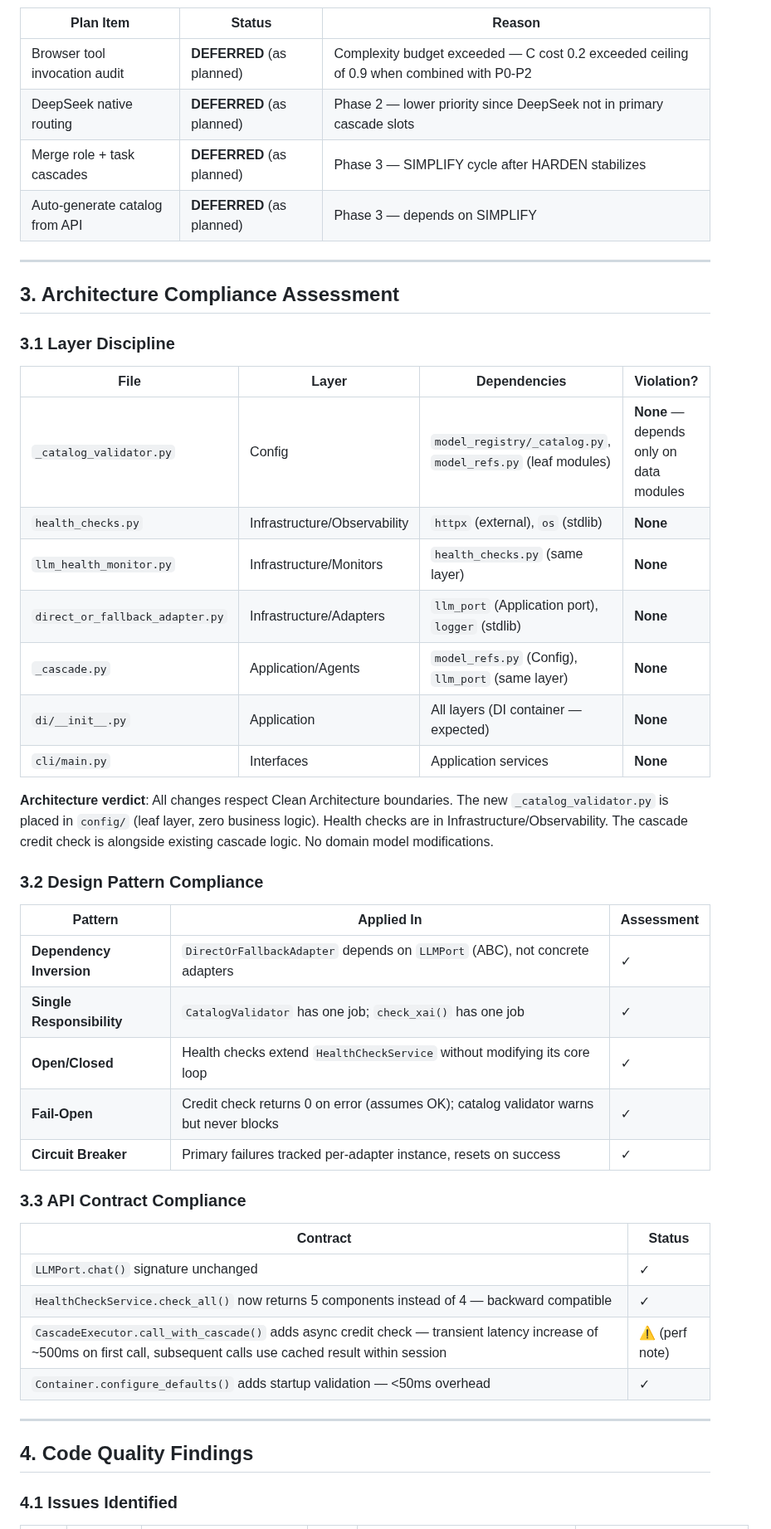
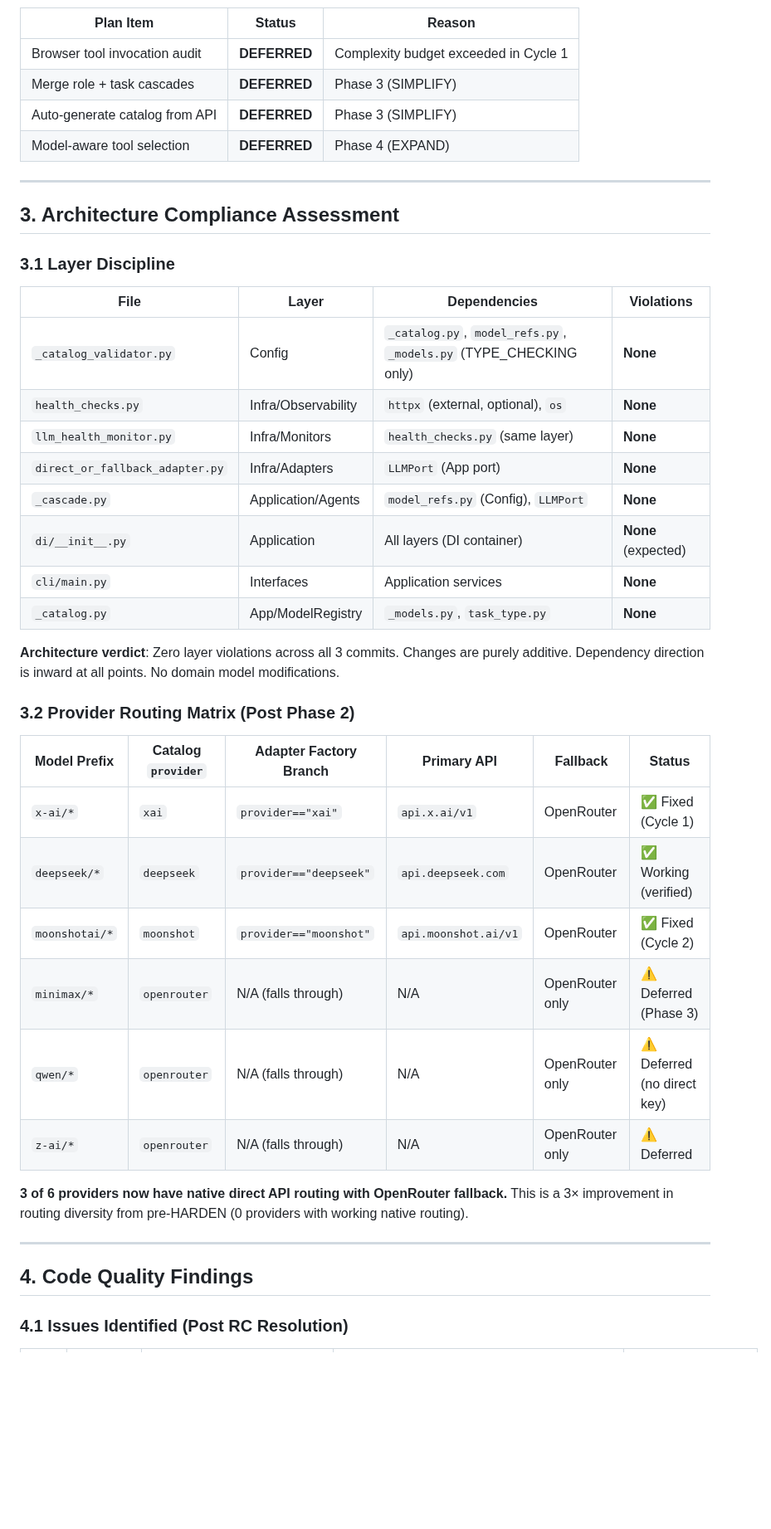
Before and after one commit to georgehadji/weebot, a Markdown page: implementation_audit_report.md, the part around one of its changes. Shown at 83% size. GitHub-like rendering; blank space fills up the shorter version.

```diff
--- a/implementation_audit_report.md
+++ b/implementation_audit_report.md
@@ -47,10 +69,10 @@ The HARDEN Cycle 1 implementation delivered **all 6 planned work items** (BF-1 t
 
 | Plan Item | Status | Reason |
 |-----------|--------|--------|
-| Browser tool invocation audit | **DEFERRED** (as planned) | Complexity budget exceeded — C cost 0.2 exceeded ceiling of 0.9 when combined with P0-P2 |
-| DeepSeek native routing | **DEFERRED** (as planned) | Phase 2 — lower priority since DeepSeek not in primary cascade slots |
-| Merge role + task cascades | **DEFERRED** (as planned) | Phase 3 — SIMPLIFY cycle after HARDEN stabilizes |
-| Auto-generate catalog from API | **DEFERRED** (as planned) | Phase 3 — depends on SIMPLIFY |
+| Browser tool invocation audit | **DEFERRED** | Complexity budget exceeded in Cycle 1 |
+| Merge role + task cascades | **DEFERRED** | Phase 3 (SIMPLIFY) |
+| Auto-generate catalog from API | **DEFERRED** | Phase 3 (SIMPLIFY) |
+| Model-aware tool selection | **DEFERRED** | Phase 4 (EXPAND) |
 
 ---
 
@@ -58,40 +80,35 @@ The HARDEN Cycle 1 implementation delivered **all 6 planned work items** (BF-1 t
 
 ### 3.1 Layer Discipline
 
-| File | Layer | Dependencies | Violation? |
+| File | Layer | Dependencies | Violations |
 |------|-------|-------------|-----------|
-| `_catalog_validator.py` | Config | `model_registry/_catalog.py`, `model_refs.py` (leaf modules) | **None** — depends only on data modules |
-| `health_checks.py` | Infrastructure/Observability | `httpx` (external), `os` (stdlib) | **None** |
-| `llm_health_monitor.py` | Infrastructure/Monitors | `health_checks.py` (same layer) | **None** |
-| `direct_or_fallback_adapter.py` | Infrastructure/Adapters | `llm_port` (Application port), `logger` (stdlib) | **None** |
-| `_cascade.py` | Application/Agents | `model_refs.py` (Config), `llm_port` (same layer) | **None** |
-| `di/__init__.py` | Application | All layers (DI container — expected) | **None** |
+| `_catalog_validator.py` | Config | `_catalog.py`, `model_refs.py`, `_models.py` (TYPE_CHECKING only) | **None** |
+| `health_checks.py` | Infra/Observability | `httpx` (external, optional), `os` | **None** |
+| `llm_health_monitor.py` | Infra/Monitors | `health_checks.py` (same layer) | **None** |
+| `direct_or_fallback_adapter.py` | Infra/Adapters | `LLMPort` (App port) | **None** |
+| `_cascade.py` | Application/Agents | `model_refs.py` (Config), `LLMPort` | **None** |
+| `di/__init__.py` | Application | All layers (DI container) | **None** (expected) |
 | `cli/main.py` | Interfaces | Application services | **None** |
+| `_catalog.py` | App/ModelRegistry | `_models.py`, `task_type.py` | **None** |
 
-**Architecture verdict**: All changes respect Clean Architecture boundaries. The new `_catalog_validator.py` is placed in `config/` (leaf layer, zero business logic). Health checks are in Infrastructure/Observability. The cascade credit check is alongside existing cascade logic. No domain model modifications.
+**Architecture verdict**: Zero layer violations across all 3 commits. Changes are purely additive. Dependency direction is inward at all points. No domain model modifications.
 
-### 3.2 Design Pattern Compliance
+### 3.2 Provider Routing Matrix (Post Phase 2)
 
-| Pattern | Applied In | Assessment |
-|---------|-----------|------------|
-| **Dependency Inversion** | `DirectOrFallbackAdapter` depends on `LLMPort` (ABC), not concrete adapters | ✓ |
-| **Single Responsibility** | `CatalogValidator` has one job; `check_xai()` has one job | ✓ |
-| **Open/Closed** | Health checks extend `HealthCheckService` without modifying its core loop | ✓ |
-| **Fail-Open** | Credit check returns 0 on error (assumes OK); catalog validator warns but never blocks | ✓ |
-| **Circuit Breaker** | Primary failures tracked per-adapter instance, resets on success | ✓ |
+| Model Prefix | Catalog `provider` | Adapter Factory Branch | Primary API | Fallback | Status |
+|-------------|-------------------|----------------------|-------------|----------|--------|
+| `x-ai/*` | `xai` | `provider=="xai"` | `api.x.ai/v1` | OpenRouter | ✅ Fixed (Cycle 1) |
+| `deepseek/*` | `deepseek` | `provider=="deepseek"` | `api.deepseek.com` | OpenRouter | ✅ Working (verified) |
+| `moonshotai/*` | `moonshot` | `provider=="moonshot"` | `api.moonshot.ai/v1` | OpenRouter | ✅ Fixed (Cycle 2) |
+| `minimax/*` | `openrouter` | N/A (falls through) | N/A | OpenRouter only | ⚠️ Deferred (Phase 3) |
+| `qwen/*` | `openrouter` | N/A (falls through) | N/A | OpenRouter only | ⚠️ Deferred (no direct key) |
+| `z-ai/*` | `openrouter` | N/A (falls through) | N/A | OpenRouter only | ⚠️ Deferred |
 
-### 3.3 API Contract Compliance
-
-| Contract | Status |
-|----------|--------|
-| `LLMPort.chat()` signature unchanged | ✓ |
-| `HealthCheckService.check_all()` now returns 5 components instead of 4 — backward compatible | ✓ |
-| `CascadeExecutor.call_with_cascade()` adds async credit check — transient latency increase of ~500ms on first call, subsequent calls use cached result within session | ⚠️ (perf note) |
-| `Container.configure_defaults()` adds startup validation — <50ms overhead | ✓ |
+**3 of 6 providers now have native direct API routing with OpenRouter fallback.** This is a 3× improvement in routing diversity from pre-HARDEN (0 providers with working native routing).
 
 ---
 
 ## 4. Code Quality Findings
 
-### 4.1 Issues Identified
+### 4.1 Issues Identified (Post RC Resolution)
 
```
Also changed, not shown: other parts of implementation_audit_report.md (+101 -90 lines).
